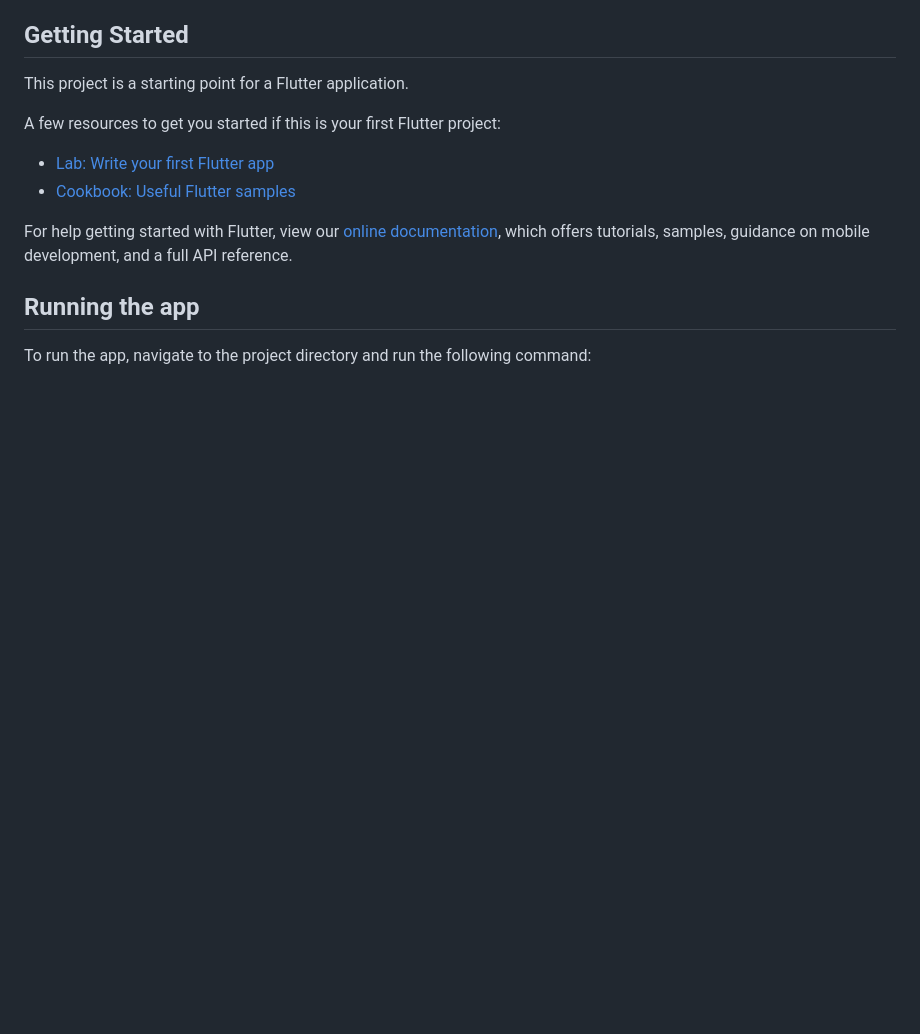
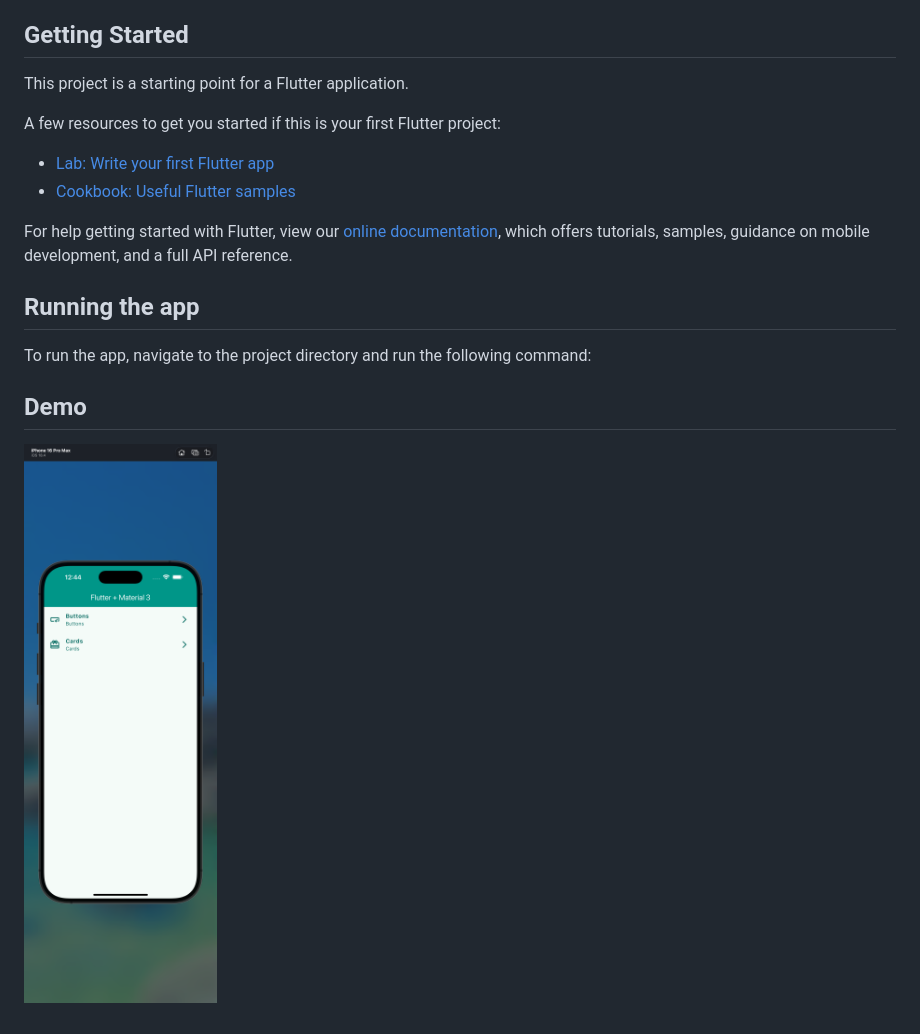
Before and after one commit to gacc94/curses-udemy-flutter-widgets_app_09, a Markdown page: README.md, the part around the change. Rendered like a GitHub page; pictures changed too: assets/ss_01.png (added); blank space fills up the shorter version.

```diff
--- a/README.md
+++ b/README.md
@@ -18,3 +18,7 @@ samples, guidance on mobile development, and a full API reference.
 ## Running the app
 
 To run the app, navigate to the project directory and run the following command:
+
+## Demo
+
+![widgets_app_09](./assets/ss_01.png)
```
Also changed, not shown: 13 other files.
